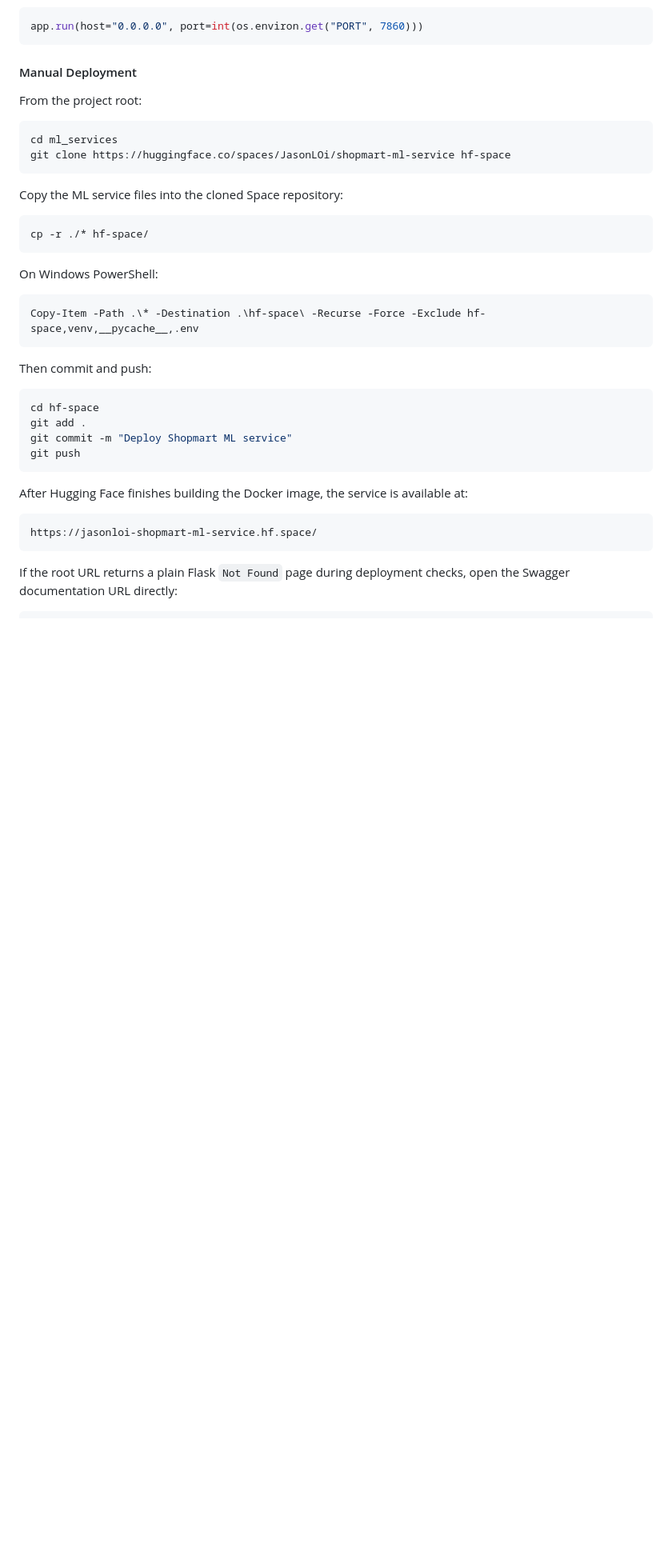
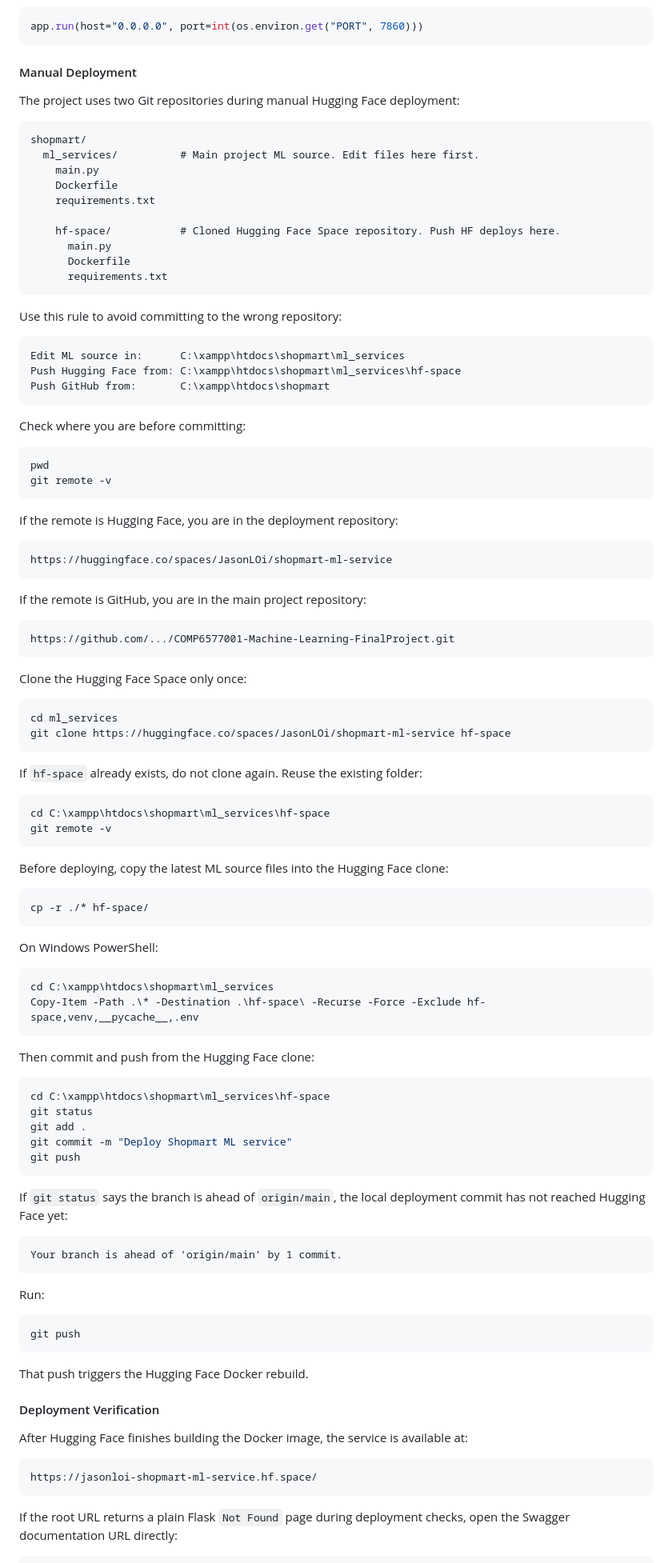
Before and after one commit to bit-loi/COMP6577001-Machine-Learning-FinalProject, a Markdown page: README.md, the part around one of its changes. Shown at 80% size. Drawn GitHub-style; blank space fills up the shorter version.

Commit message:
docs: enhance README with detailed manual deployment instructions for Hugging Face

````diff
--- a/README.md
+++ b/README.md
@@ -123,14 +123,63 @@ app.run(host="0.0.0.0", port=int(os.environ.get("PORT", 7860)))
 ```
 
 #### Manual Deployment
-From the project root:
+The project uses two Git repositories during manual Hugging Face deployment:
+
+```text
+shopmart/
+  ml_services/          # Main project ML source. Edit files here first.
+    main.py
+    Dockerfile
+    requirements.txt
+
+    hf-space/           # Cloned Hugging Face Space repository. Push HF deploys here.
+      main.py
+      Dockerfile
+      requirements.txt
+```
+
+Use this rule to avoid committing to the wrong repository:
+
+```text
+Edit ML source in:      C:\xampp\htdocs\shopmart\ml_services
+Push Hugging Face from: C:\xampp\htdocs\shopmart\ml_services\hf-space
+Push GitHub from:       C:\xampp\htdocs\shopmart
+```
+
+Check where you are before committing:
+
+```powershell
+pwd
+git remote -v
+```
+
+If the remote is Hugging Face, you are in the deployment repository:
+
+```text
+https://huggingface.co/spaces/JasonLOi/shopmart-ml-service
+```
+
+If the remote is GitHub, you are in the main project repository:
+
+```text
+https://github.com/.../COMP6577001-Machine-Learning-FinalProject.git
+```
+
+Clone the Hugging Face Space only once:
 
 ```bash
 cd ml_services
 git clone https://huggingface.co/spaces/JasonLOi/shopmart-ml-service hf-space
 ```
 
-Copy the ML service files into the cloned Space repository:
+If `hf-space` already exists, do not clone again. Reuse the existing folder:
+
+```powershell
+cd C:\xampp\htdocs\shopmart\ml_services\hf-space
+git remote -v
+```
+
+Before deploying, copy the latest ML source files into the Hugging Face clone:
 
 ```bash
 cp -r ./* hf-space/
@@ -139,18 +188,35 @@ cp -r ./* hf-space/
 On Windows PowerShell:
 
 ```powershell
+cd C:\xampp\htdocs\shopmart\ml_services
 Copy-Item -Path .\* -Destination .\hf-space\ -Recurse -Force -Exclude hf-space,venv,__pycache__,.env
 ```
 
-Then commit and push:
+Then commit and push from the Hugging Face clone:
 
-```bash
-cd hf-space
+```powershell
+cd C:\xampp\htdocs\shopmart\ml_services\hf-space
+git status
 git add .
 git commit -m "Deploy Shopmart ML service"
 git push
 ```
 
+If `git status` says the branch is ahead of `origin/main`, the local deployment commit has not reached Hugging Face yet:
+
+```text
+Your branch is ahead of 'origin/main' by 1 commit.
+```
+
+Run:
+
+```powershell
+git push
+```
+
+That push triggers the Hugging Face Docker rebuild.
+
+#### Deployment Verification
 After Hugging Face finishes building the Docker image, the service is available at:
 
 ```text
````
Also changed, not shown: other parts of README.md (+42 -0 lines).
